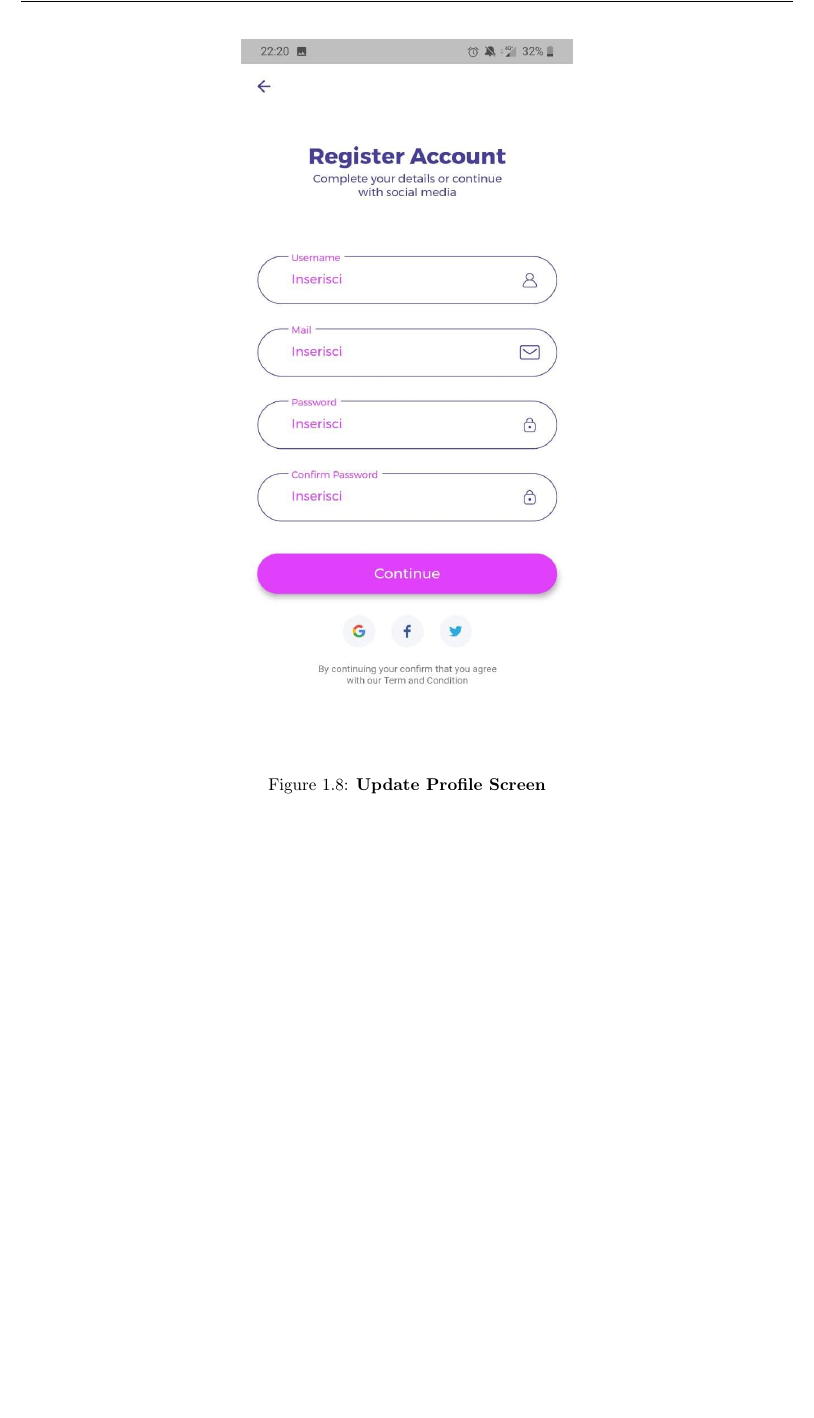
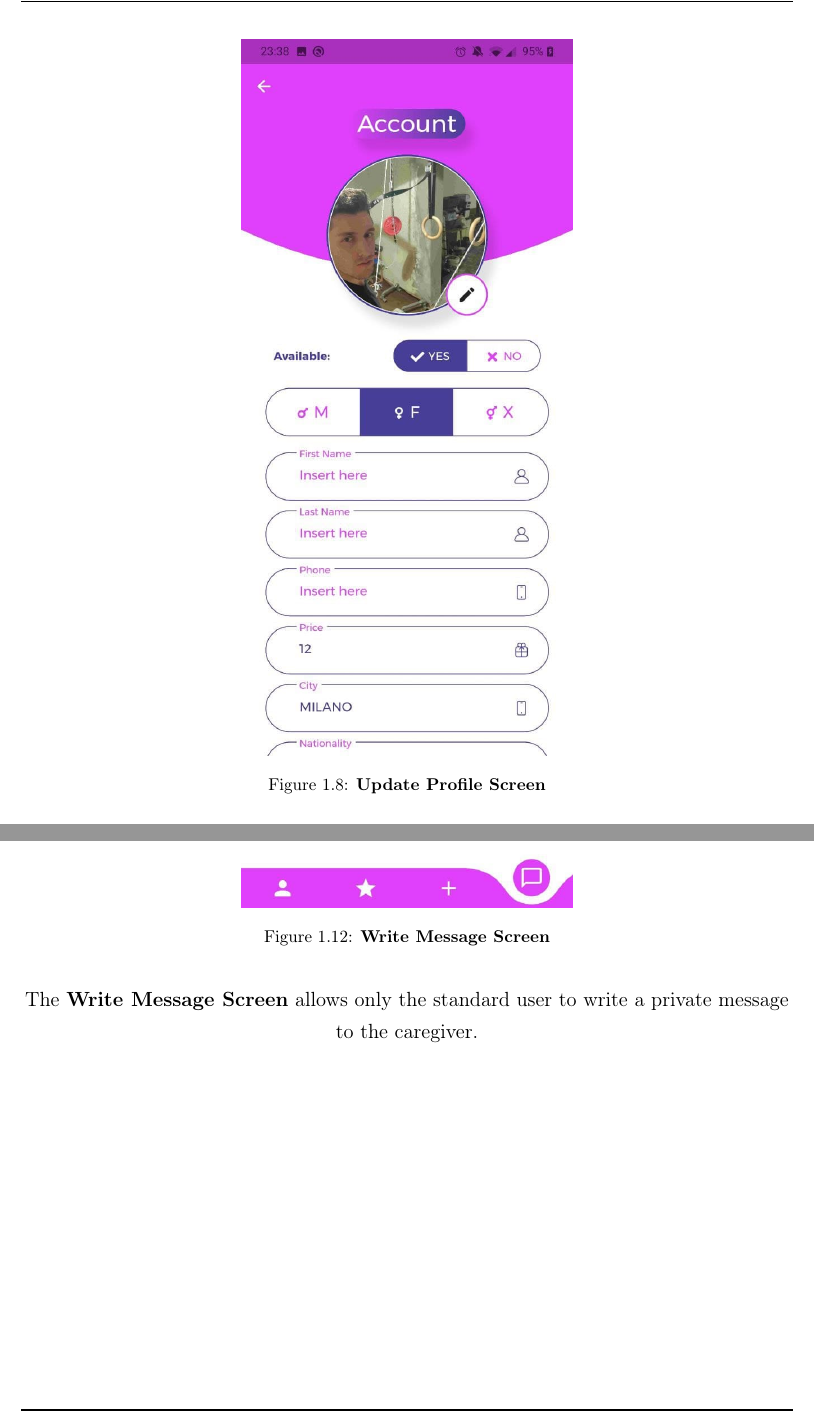
Before and after one commit to fedy97/Baddy-full-stack-app, a LaTeX document (documentation/chapters/user_interface_design/user_interface_design.tex): part of page 8 of 11 before the commit and two parts of pages 8 and 12 of 12 after it, the two joined at a grey line, cut so that both start at the same text, the shorter picture padded with empty space. Compiled offline with pdfLaTeX.

Commit message:
updated screens in doc

```diff
--- a/documentation/chapters/user_interface_design/user_interface_design.tex
+++ b/documentation/chapters/user_interface_design/user_interface_design.tex
@@ -85,7 +85,7 @@
 
     \begin{figure}[H]
         \centering
-        \includegraphics[height=.6\textheight]{../../assets/screens/register.jpg}
+        \includegraphics[height=.6\textheight]{../../assets/screens/update_profile.jpg}
         \caption{\textbf{Update Profile Screen}}\label{fig:figure}
     \end{figure}
     \begin{center}
@@ -121,4 +121,13 @@
         and give stars to the selected caregiver.
     \end{center}
 
+    \begin{figure}[H]
+        \centering
+        \includegraphics[height=.6\textheight]{../../assets/screens/write_message.jpg}
+        \caption{\textbf{Write Message Screen}}\label{fig:figure}
+    \end{figure}
+    \begin{center}
+        The \textbf{Write Message Screen} allows only the standard user to write a private message to the caregiver.
+    \end{center}
+
 \end{document}
```
Also changed, not shown: documentation/assets/component.png (added), documentation/assets/deployment2.png (added), documentation/assets/fcm.jpg (added), documentation/assets/fcs.jpg (added), documentation/assets/overview.png (added), documentation/assets/screens/homepage.jpg, documentation/assets/screens/login.jpg, documentation/assets/screens/message.jpg (added), documentation/assets/screens/profile.jpg, documentation/assets/screens/register.jpg, documentation/assets/screens/reviews.jpg, documentation/assets/screens/role.jpg, documentation/assets/screens/update_profile.jpg, documentation/assets/screens/write_message.jpg (added), 2 more files, 1 other file.
